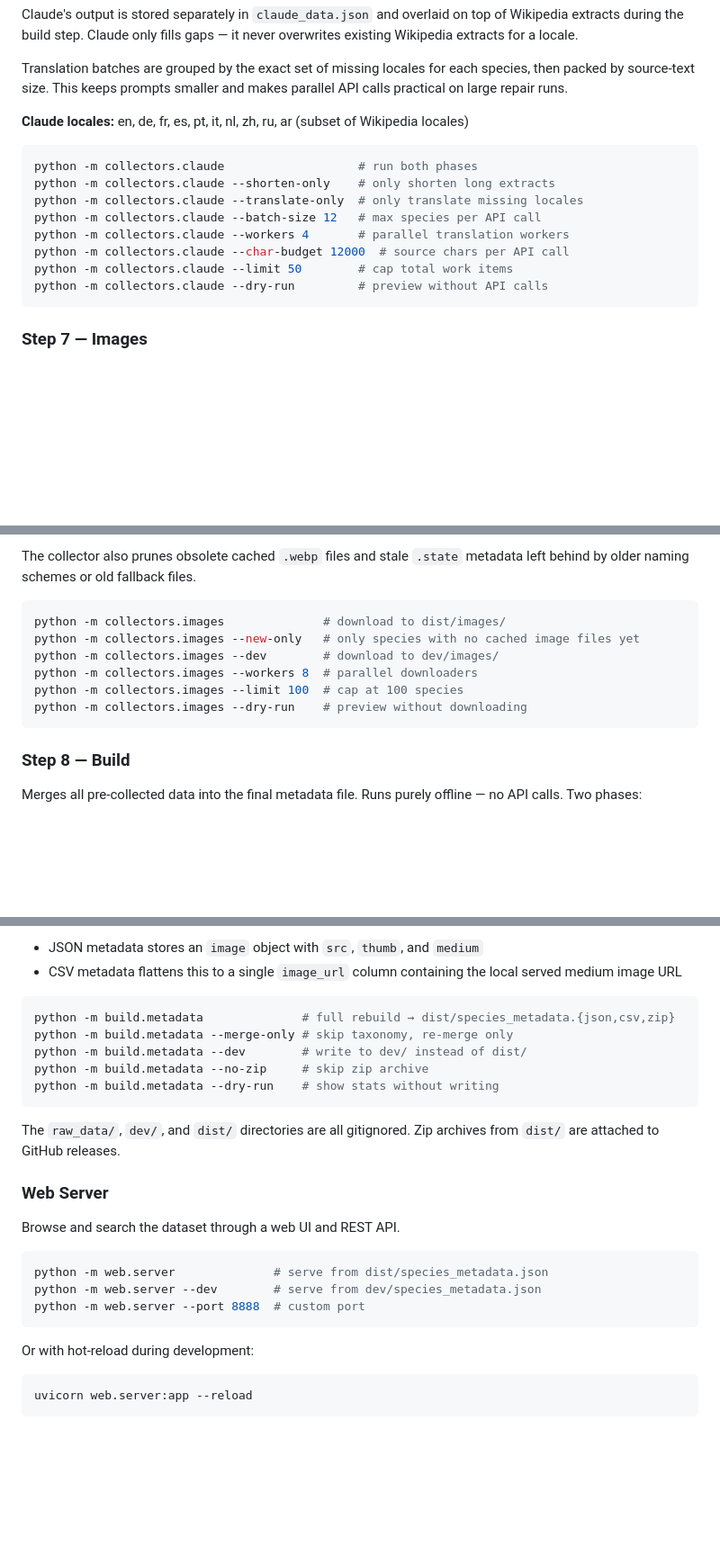
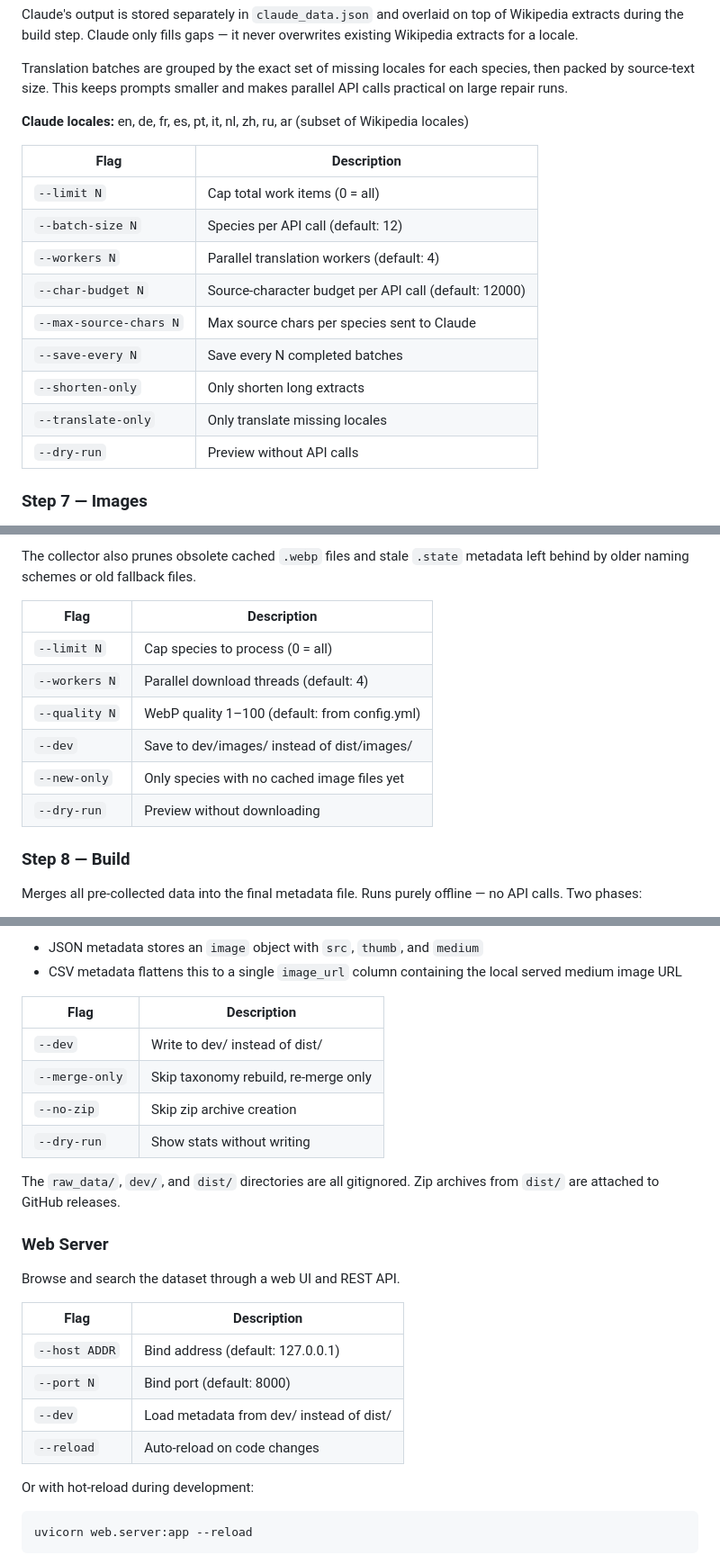
Before and after one commit to birdnet-team/birdnet-taxonomy, a Markdown page: README.md, 3 parts joined by grey strips. Shown at 90% size. Drawn GitHub-style; blank space fills up the shorter version.

````diff
--- a/README.md
+++ b/README.md
@@ -232,16 +236,17 @@ Translation batches are grouped by the exact set of missing locales for each spe
 
 **Claude locales:** en, de, fr, es, pt, it, nl, zh, ru, ar (subset of Wikipedia locales)
 
-```bash
-python -m collectors.claude                   # run both phases
-python -m collectors.claude --shorten-only    # only shorten long extracts
-python -m collectors.claude --translate-only  # only translate missing locales
-python -m collectors.claude --batch-size 12   # max species per API call
-python -m collectors.claude --workers 4       # parallel translation workers
-python -m collectors.claude --char-budget 12000  # source chars per API call
-python -m collectors.claude --limit 50        # cap total work items
-python -m collectors.claude --dry-run         # preview without API calls
-```
+| Flag | Description |
+|------|-------------|
+| `--limit N` | Cap total work items (0 = all) |
+| `--batch-size N` | Species per API call (default: 12) |
+| `--workers N` | Parallel translation workers (default: 4) |
+| `--char-budget N` | Source-character budget per API call (default: 12000) |
+| `--max-source-chars N` | Max source chars per species sent to Claude |
+| `--save-every N` | Save every N completed batches |
+| `--shorten-only` | Only shorten long extracts |
+| `--translate-only` | Only translate missing locales |
+| `--dry-run` | Preview without API calls |
 
 ### Step 7 — Images
 
@@ -264,14 +269,14 @@ When `image_crop_anchor` is set in `overrides/species_overrides.csv`, smart crop
 
 The collector also prunes obsolete cached `.webp` files and stale `.state` metadata left behind by older naming schemes or old fallback files.
 
-```bash
-python -m collectors.images              # download to dist/images/
-python -m collectors.images --new-only   # only species with no cached image files yet
-python -m collectors.images --dev        # download to dev/images/
-python -m collectors.images --workers 8  # parallel downloaders
-python -m collectors.images --limit 100  # cap at 100 species
-python -m collectors.images --dry-run    # preview without downloading
-```
+| Flag | Description |
+|------|-------------|
+| `--limit N` | Cap species to process (0 = all) |
+| `--workers N` | Parallel download threads (default: 4) |
+| `--quality N` | WebP quality 1–100 (default: from config.yml) |
+| `--dev` | Save to dev/images/ instead of dist/images/ |
+| `--new-only` | Only species with no cached image files yet |
+| `--dry-run` | Preview without downloading |
 
 ### Step 8 — Build
 
@@ -303,13 +308,12 @@ Image fields in the final metadata:
 - JSON metadata stores an `image` object with `src`, `thumb`, and `medium`
 - CSV metadata flattens this to a single `image_url` column containing the local served medium image URL
 
-```bash
-python -m build.metadata              # full rebuild → dist/species_metadata.{json,csv,zip}
-python -m build.metadata --merge-only # skip taxonomy, re-merge only
-python -m build.metadata --dev        # write to dev/ instead of dist/
-python -m build.metadata --no-zip     # skip zip archive
-python -m build.metadata --dry-run    # show stats without writing
-```
+| Flag | Description |
+|------|-------------|
+| `--dev` | Write to dev/ instead of dist/ |
+| `--merge-only` | Skip taxonomy rebuild, re-merge only |
+| `--no-zip` | Skip zip archive creation |
+| `--dry-run` | Show stats without writing |
 
 The `raw_data/`, `dev/`, and `dist/` directories are all gitignored. Zip archives from `dist/` are attached to GitHub releases.
 
@@ -317,11 +321,12 @@ The `raw_data/`, `dev/`, and `dist/` directories are all gitignored. Zip archive
 
 Browse and search the dataset through a web UI and REST API.
 
-```bash
-python -m web.server              # serve from dist/species_metadata.json
-python -m web.server --dev        # serve from dev/species_metadata.json
-python -m web.server --port 8888  # custom port
-```
+| Flag | Description |
+|------|-------------|
+| `--host ADDR` | Bind address (default: 127.0.0.1) |
+| `--port N` | Bind port (default: 8000) |
+| `--dev` | Load metadata from dev/ instead of dist/ |
+| `--reload` | Auto-reload on code changes |
 
 Or with hot-reload during development:
 
````
Also changed, not shown: other parts of README.md (+36 -32 lines).
